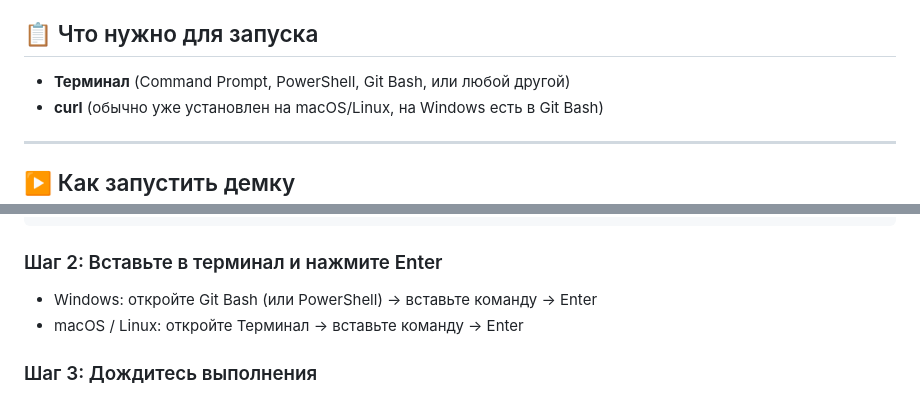
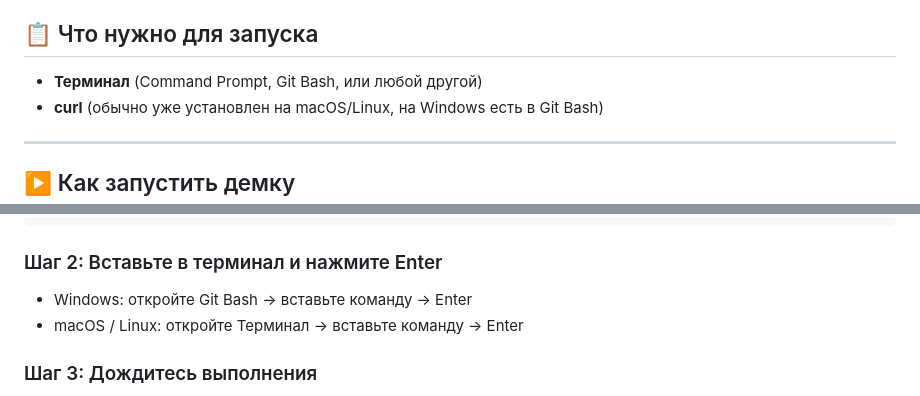
Before and after one commit to Artyom743/demo_ui, a Markdown page: README.md, 2 parts joined by grey strips. Drawn GitHub-style.

Commit message:
remove powershell

```diff
--- a/README.md
+++ b/README.md
@@ -7,7 +7,7 @@
 
 ## 📋 Что нужно для запуска
 
-- **Терминал** (Command Prompt, PowerShell, Git Bash, или любой другой)
+- **Терминал** (Command Prompt, Git Bash, или любой другой)
 - **curl** (обычно уже установлен на macOS/Linux, на Windows есть в Git Bash)
 
 ---
@@ -26,7 +26,7 @@ curl -X POST \
 
 ### Шаг 2: Вставьте в терминал и нажмите Enter
 
-* Windows: откройте Git Bash (или PowerShell) → вставьте команду → Enter
+* Windows: откройте Git Bash → вставьте команду → Enter
 * macOS / Linux: откройте Терминал → вставьте команду → Enter
 
 ### Шаг 3: Дождитесь выполнения
```
